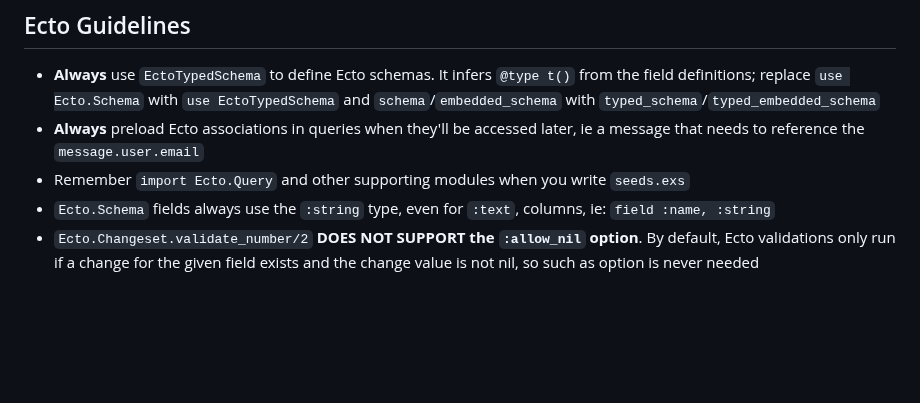
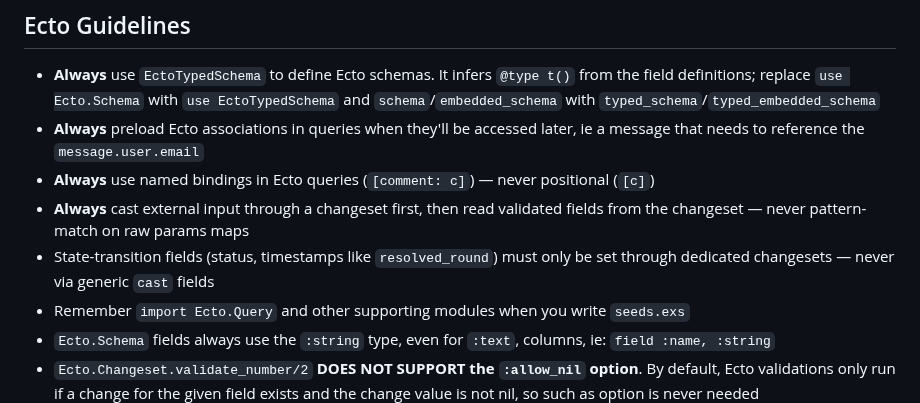
Before and after one commit to fahchen/suikou, a Markdown page: AGENTS.md, the part around one of its changes. GitHub-like rendering; blank space fills up the shorter version.

```diff
--- a/AGENTS.md
+++ b/AGENTS.md
@@ -90,6 +106,9 @@ server-authoritative Musubi runtime and a separate React frontend under `assets/
 
 - **Always** use `EctoTypedSchema` to define Ecto schemas. It infers `@type t()` from the field definitions; replace `use Ecto.Schema` with `use EctoTypedSchema` and `schema`/`embedded_schema` with `typed_schema`/`typed_embedded_schema`
 - **Always** preload Ecto associations in queries when they'll be accessed later, ie a message that needs to reference the `message.user.email`
+- **Always** use named bindings in Ecto queries (`[comment: c]`) — never positional (`[c]`)
+- **Always** cast external input through a changeset first, then read validated fields from the changeset — never pattern-match on raw params maps
+- State-transition fields (status, timestamps like `resolved_round`) must only be set through dedicated changesets — never via generic `cast` fields
 - Remember `import Ecto.Query` and other supporting modules when you write `seeds.exs`
 - `Ecto.Schema` fields always use the `:string` type, even for `:text`, columns, ie: `field :name, :string`
 - `Ecto.Changeset.validate_number/2` **DOES NOT SUPPORT the `:allow_nil` option**. By default, Ecto validations only run if a change for the given field exists and the change value is not nil, so such as option is never needed
```
Also changed, not shown: other parts of AGENTS.md (+16 -0 lines).
